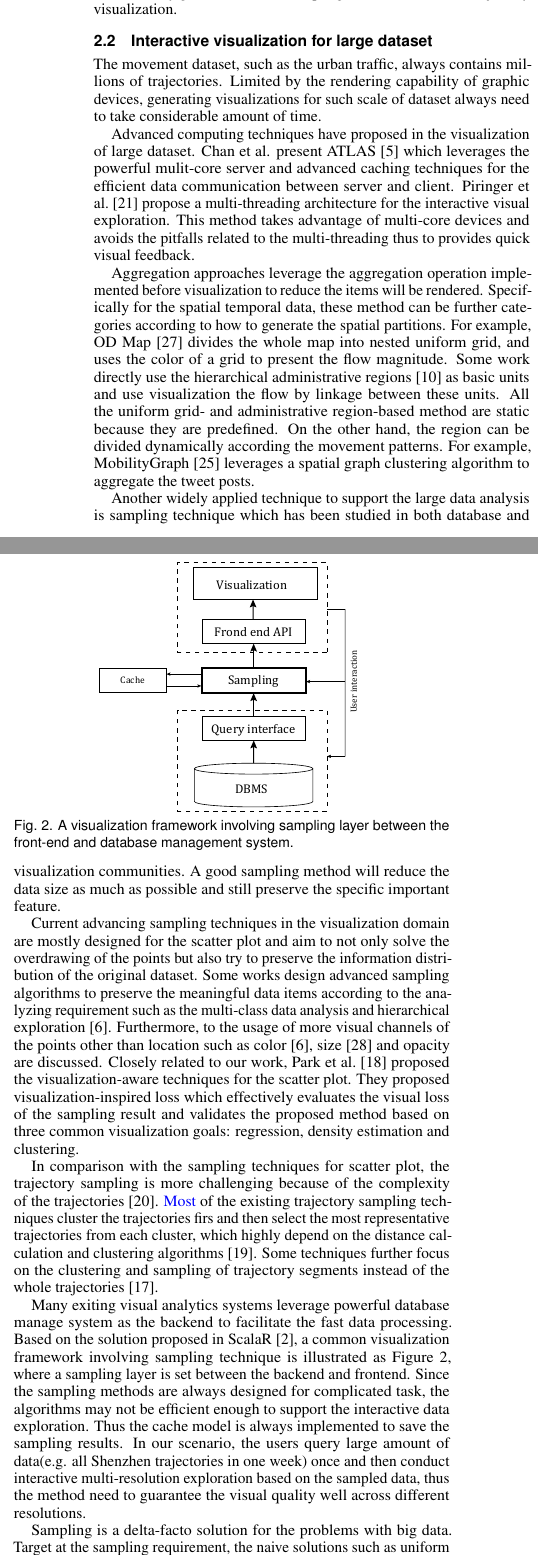
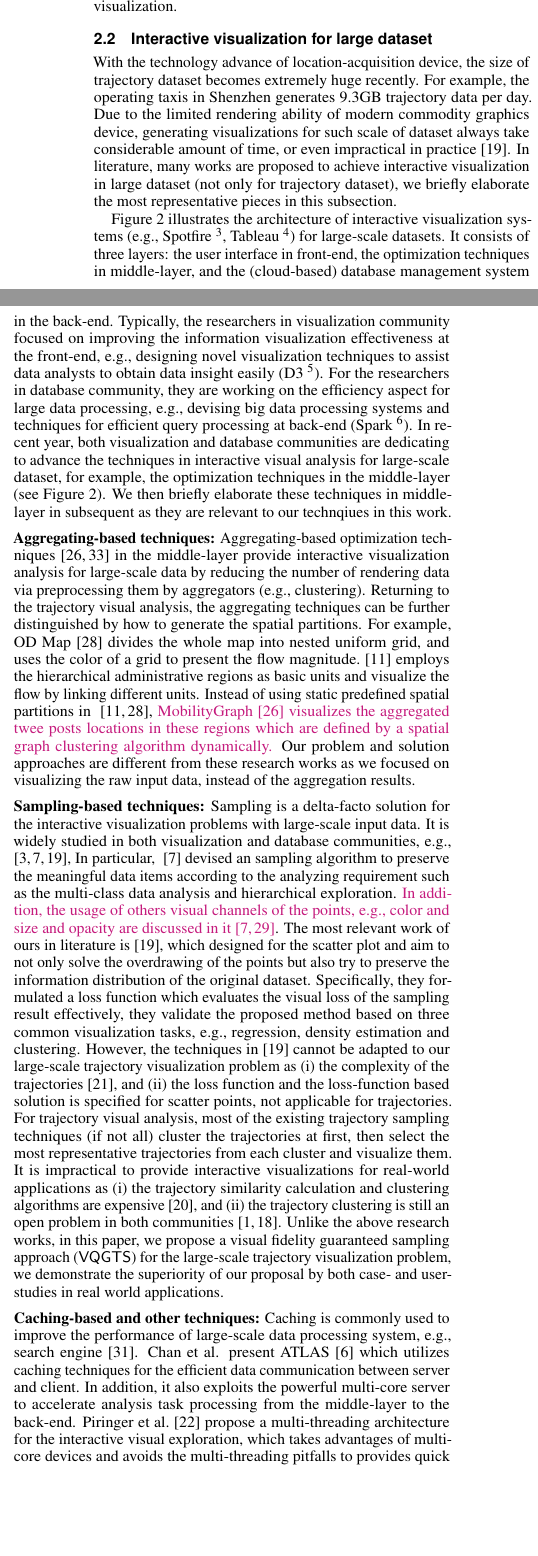
Before and after one commit to qmShen/VIS_2020_VATS, a LaTeX document (VATS.tex, which reads sections/RelatedWork.tex): two parts of the columns of page 3 of 13, joined at a grey line, cut so that both start at the same text, the shorter picture padded with empty space. Compiled offline with pdfLaTeX.

Commit message:
related work by tang

```diff
--- a/sections/RelatedWork.tex
+++ b/sections/RelatedWork.tex
@@ -32,9 +32,10 @@ To the best of our knowledge, it is the first work which offers theoretical visu
 
 
 \subsection{Interactive visualization for large dataset}\label{sec:interactive}
-The movement dataset, such as the urban traffic, always contains millions of trajectories. Limited by the rendering capability of graphic devices, generating visualizations for such scale of dataset always need to take considerable amount of time.
 
-Advanced computing techniques have proposed in the visualization of large dataset. Chan et al. present ATLAS~\cite{chan2008maintaining} which leverages the powerful mulit-core server and advanced caching techniques for the efficient data communication between server and client.  Piringer et al.~\cite{piringer2009multi} propose a multi-threading architecture for the interactive visual exploration. This method takes advantage of multi-core devices and avoids the pitfalls related to the multi-threading thus to provides quick visual feedback.
+With the technology advance of location-acquisition device, the size of trajectory dataset becomes extremely huge recently.
+For example, the operating taxis in Shenzhen generates 9.3GB trajectory data per day.
+Due to the limited rendering ability of modern commodity graphics device, generating visualizations for such scale of dataset always take considerable amount of time,
+or even impractical in practice~\cite{park2016visualization}.
+In literature, many works are proposed to achieve interactive visualization in large dataset (not only for trajectory dataset), we briefly elaborate the most representative pieces in this subsection.
 
-Aggregation approaches leverage the aggregation operation implemented before visualization to reduce the items will be rendered. Specifically for the spatial temporal data, these method can be further categories according to how to generate the spatial partitions. For example, OD Map~\cite{wood2010visualisation} divides the whole map into nested uniform grid, and uses the color of a grid to present the flow magnitude.
-Some work directly use the hierarchical administrative regions~\cite{guo2009flow} as basic units and use visualization the flow by linkage between these units. All the uniform grid- and administrative region-based method are static because they are predefined. On the other hand, the region can be divided dynamically according the movement patterns. For example, MobilityGraph~\cite{von2015mobilitygraphs} leverages a spatial graph clustering algorithm to aggregate the tweet posts.
@@ -41,26 +46,81 @@ Some work directly use the hierarchical administrative regions~\cite{guo2009flow
+	\label{fig:framework}
+\end{figure}
+
+Figure~\ref{fig:framework} illustrates the architecture of interactive visualization systems (e.g., Spotfire~\footnote{\url{https://www.tibco.com/products/tibco-spotfire}}, Tableau~\footnote{\url{https://www.tableau.com/}}) for large-scale datasets.
+It consists of three layers: the user interface in front-end, the optimization techniques in middle-layer, and the (cloud-based) database management system in the back-end.
+Typically, the researchers in visualization community focused on improving the information visualization effectiveness at the front-end,
+e.g., designing novel visualization techniques to assist data analysts to obtain data insight easily (D3~\footnote{\url{https://d3js.org/}}).
+For the researchers in database community, they are working on the efficiency aspect for large data processing,
+e.g., devising big data processing systems and techniques for efficient query processing at back-end (Spark~\footnote{\url{https://spark.apache.org/}}).
+In recent year, both visualization and database communities are dedicating to advance the techniques in interactive visual analysis for large-scale dataset,
+for example, the optimization techniques in the middle-layer (see Figure~\ref{fig:framework}).
+We then briefly elaborate these techniques in middle-layer in subsequent as they are relevant to our technqiues in this work.
+
+\stitle{Aggregating-based techniques}
+Aggregating-based optimization techniques~\cite{zeng2013visualizing,von2015mobilitygraphs} in the middle-layer provide interactive visualization analysis for large-scale data by
+reducing the number of rendering data via preprocessing them by aggregators (e.g., clustering).
+Returning to the trajectory visual analysis, the aggregating techniques can be further distinguished by how to generate the spatial partitions.
+For example, OD Map~\cite{wood2010visualisation} divides the whole map into nested uniform grid, and uses the color of a grid to present the flow magnitude.
+\cite{guo2009flow} employs the hierarchical administrative regions as basic units and visualize the flow by linking different units.
+Instead of using static predefined spatial partitions in ~\cite{wood2010visualisation,guo2009flow},
+\TB{MobilityGraph~\cite{von2015mobilitygraphs} visualizes the aggregated twee posts locations in these regions which are defined by a spatial graph clustering algorithm dynamically.}
+Our problem and solution approaches are different from these research works as we focused on visualizing the raw input data, instead of the aggregation results.
+% by the movement patterns.
+
+
+\stitle{Sampling-based techniques}
+Sampling is a delta-facto solution for the interactive visualization problems with large-scale input data.
+It is widely studied in both visualization and database communities, e.g., ~\cite{battle2013dynamic,chen2014visual,park2016visualization},
+In particular, ~\cite{chen2014visual} devised an sampling algorithm to preserve the meaningful data items according to the analyzing requirement such as the multi-class data analysis and hierarchical exploration.
+\TB{In addition, the usage of others visual channels of the points, e.g., color and size and opacity are discussed in it~\cite{chen2014visual,woodruff1998constant}}.
+The most relevant work of ours in literature is~\cite{park2016visualization}, which designed for the scatter plot and aim to not only solve the overdrawing of the points but also try to preserve the information distribution of the original dataset.
+Specifically, they formulated a loss function which evaluates the visual loss of the sampling result effectively,
+they validate the proposed method based on three common visualization tasks, e.g., regression, density estimation and clustering.
+However, the techniques in~\cite{park2016visualization} cannot be adapted to our large-scale trajectory visualization problem
+as (i) the complexity of the trajectories~\cite{pelekis2010unsupervised}, and (ii) the loss function and the loss-function based solution is specified for scatter points, not applicable for trajectories.
+For trajectory visual analysis,  most of the existing trajectory sampling techniques (if not all) cluster the trajectories at first,
+then select the most representative trajectories from each cluster and visualize them.
+It is impractical to provide interactive visualizations for real-world applications as
+(i) the trajectory similarity calculation and clustering algorithms are expensive~\cite{pelekis2007similarity},
+and (ii) the trajectory clustering is still an open problem in both communities~\cite{panagiotakis2011segmentation,agarwal2018subtrajectory}.
+Unlike the above research works, in this paper, we propose a visual fidelity guaranteed sampling approach ($\vats{}$) for the large-scale trajectory visualization problem,
+we demonstrate the superiority of our proposal by both case- and user- studies in real world applications.
+% Some techniques further focus on the clustering and sampling of trajectory segments instead of the whole trajectories.
+
+
+%A good visualization-aware sampling strategy should reduce the data size as much as possible and sacrifice the visual fidelity as less as possible.
 
 
 
-%\subsection{Data sampling techniques}
-Another widely applied technique to support the large data analysis is sampling technique which has been studied in both database and visualization communities. A good sampling method will reduce the data size as much as possible and still preserve the specific important feature.
 
-Current advancing sampling techniques in the visualization domain are mostly designed for the scatter plot and aim to not only solve the overdrawing of the points but also try to preserve the information distribution of the original dataset.
-Some works design advanced sampling algorithms to preserve the meaningful data items according to the analyzing requirement such as the multi-class data analysis and hierarchical exploration~\cite{chen2014visual}. Furthermore, to the usage of more visual channels of the points other than location such as color~\cite{chen2014visual}, size~\cite{woodruff1998constant} and opacity are discussed.
-Closely related to our work, Park et al.~\cite{park2016visualization} proposed the visualization-aware techniques for the scatter plot. They proposed visualization-inspired loss which effectively evaluates the visual loss of the sampling result and validates the proposed method based on three common visualization goals:  regression, density estimation and clustering.
-
-In comparison with the sampling techniques for scatter plot, the trajectory sampling is more challenging because of the complexity of the trajectories~\cite{pelekis2010unsupervised}. \QM{Most} of the existing trajectory sampling techniques cluster the trajectories firs and then select the most representative trajectories from each cluster, which highly depend on the distance calculation and clustering algorithms~\cite{pelekis2007similarity}. Some techniques further focus on the clustering and sampling of trajectory segments instead of the whole trajectories~\cite{panagiotakis2011segmentation}.
+\stitle{Caching-based and other techniques}
+Caching is commonly used to improve the performance of large-scale data processing system, e.g., search engine~\cite{xu2015diversified}.
+Chan et al. present ATLAS~\cite{chan2008maintaining} which utilizes caching techniques for the efficient data communication between server and client.
+In addition, it also exploits the powerful multi-core server to accelerate analysis task processing from the middle-layer to the back-end.
+Piringer et al.~\cite{piringer2009multi} propose a multi-threading architecture for the interactive visual exploration,
+which takes advantages of multi-core devices and avoids the multi-threading pitfalls to provides quick visual feedback.
+However, our proposed techniques in this work are orthogonal to the researches in this category.
 
 
-Many exiting visual analytics systems leverage powerful database manage system as the backend to facilitate the fast data processing. Based on the solution proposed in ScalaR~\cite{battle2013dynamic}, a common visualization framework involving sampling technique is illustrated as Figure~\ref{fig:framework}, where a sampling layer is set between the backend and frontend. Since the sampling methods are always designed for complicated task, the algorithms may not be efficient enough to support the interactive data exploration. Thus the cache model is always implemented to save the sampling results. In our scenario, the users query large amount of data(e.g. all Shenzhen trajectories in one week) once and then conduct interactive multi-resolution exploration based on the sampled data, thus the method need to guarantee the visual quality well across different resolutions.
 
-Sampling is a delta-facto solution for the problems with big data. Target at the sampling requirement, the naive solutions such as uniform random sampling cannot generate acceptable because the serious visual information loss. In this section, we first define a loss function to evaluate the visual quality between the visualization results between whole dataset and sampled subset. Then we analyze the hardness of the problem and design algorithms for it.
-
-
-\begin{figure}[t]
-	\centering
-	\includegraphics[width=0.3\textwidth]{pictures/framework/DBVAframework.pdf}
-	\vspace{-5mm}
-	\caption{A visualization framework involving sampling layer between the front-end and database management system.}
-	\vspace{-5mm}
-	\label{fig:framework}
-\end{figure}
+%Current advancing sampling techniques in the visualization domain are mostly
+%Some works design advanced sampling algorithms to preserve the meaningful data items according to the analyzing requirement such as the multi-class data analysis and hierarchical exploration~\cite{chen2014visual}. Furthermore, to the usage of more visual channels of the points other than location such as color~\cite{chen2014visual}, size~\cite{woodruff1998constant} and opacity are discussed.
+%Closely related to our work, Park et al.~\cite{park2016visualization} proposed the visualization-aware techniques for the scatter plot.
+%
+%In comparison with the sampling techniques for scatter plot, the trajectory sampling is more challenging because of the complexity of the trajectories~\cite{pelekis2010unsupervised}.
+%
+%
+%Many exiting visual analytics systems leverage powerful database manage system as the backend to facilitate the fast data processing. Based on the solution proposed in ScalaR~\cite{battle2013dynamic}, a common visualization framework involving sampling technique is illustrated as Figure~\ref{fig:framework}, where a sampling layer is set between the backend and frontend. Since the sampling methods are always designed for complicated task, the algorithms may not be efficient enough to support the interactive data exploration. Thus the cache model is always implemented to save the sampling results. In our scenario, the users query large amount of data(e.g. all Shenzhen trajectories in one week) once and then conduct interactive multi-resolution exploration based on the sampled data, thus the method need to guarantee the visual quality well across different resolutions.
+%
+%Sampling is a delta-facto solution for the problems with big data. Target at the sampling requirement, the naive solutions such as uniform random sampling cannot generate acceptable because the serious visual information loss. In this section, we first define a loss function to evaluate the visual quality between the visualization results between whole dataset and sampled subset. Then we analyze the hardness of the problem and design algorithms for it.
+%
+%
+%\begin{figure}[t]
+%	\centering
+%	\includegraphics[width=0.3\textwidth]{pictures/framework/DBVAframework.pdf}
+%	\vspace{-5mm}
+%	\caption{A visualization framework involving sampling layer between the front-end and database management system.}
+%	\vspace{-5mm}
+%	\label{fig:framework}
+%\end{figure}
+%
```
Also changed, not shown: ref.bib (+18 -0 lines), pictures/framework/framework.pdf (added), sections/RelatedWork.tex (4 more changed lines).
